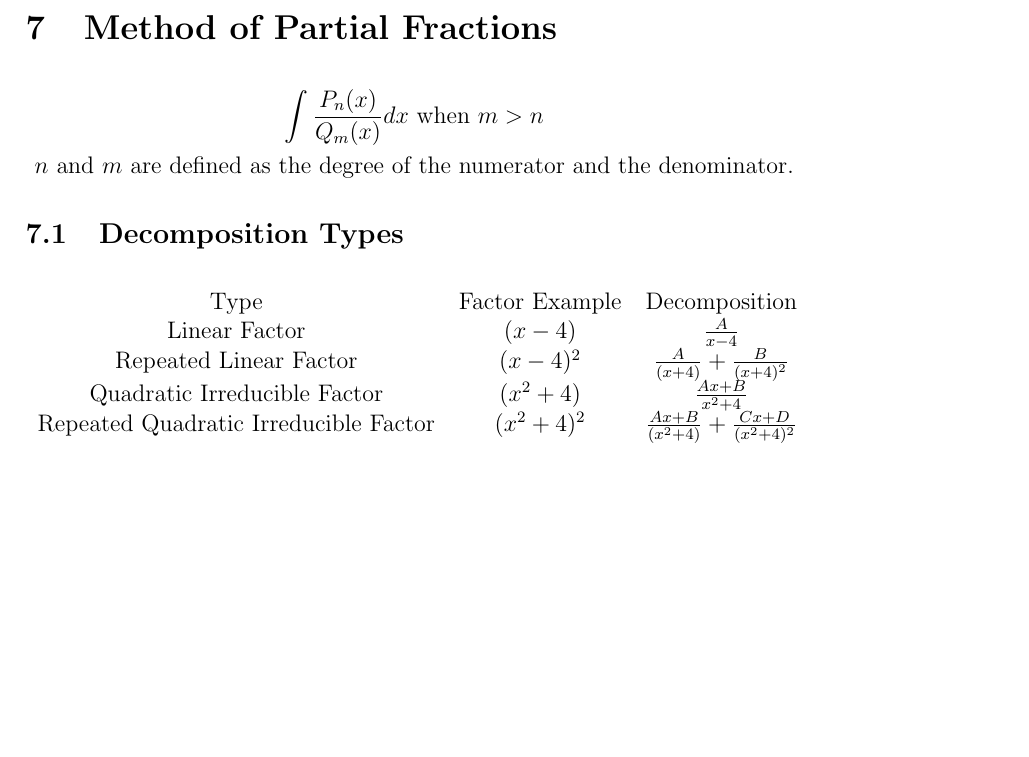
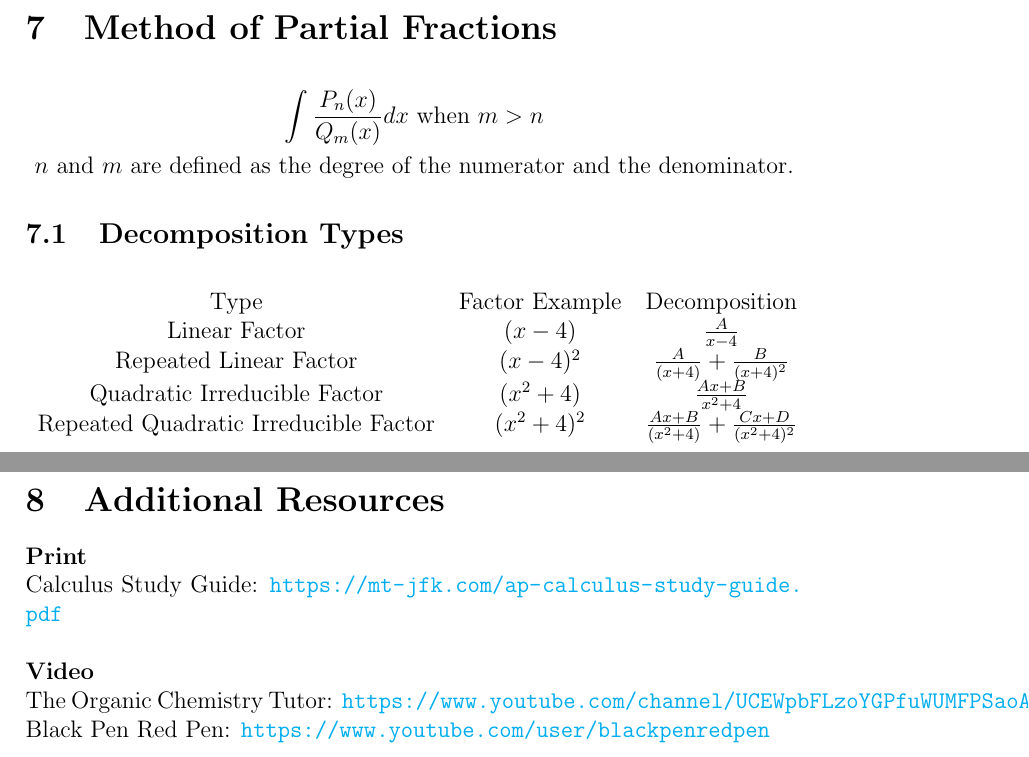
Before and after one commit to KVentayen/Resources, a LaTeX document (Math/MATH121/math121.tex): part of page 8 of 8 before the commit and two parts of pages 8 and 9 of 9 after it, the two joined at a grey line, cut so that both start at the same text, the shorter picture padded with empty space. Compiled offline with pdfLaTeX.

Commit message:
Added Additional Resources Page.

```diff
--- a/Math/MATH121/math121.tex
+++ b/Math/MATH121/math121.tex
@@ -248,4 +248,14 @@ Repeated Quadratic Irreducible Factor & $(x^2+4)^2$ & $\frac{Ax+B}{(x^2+4)} + \f
 \end{tabular}
 \end{center}
 
+\pagebreak
+
+\section{Additional Resources}
+\textbf{Print}\\
+Calculus Study Guide: \url{https://mt-jfk.com/ap-calculus-study-guide.pdf}\\
+\\
+\textbf{Video}\\
+The Organic Chemistry Tutor: \url{https://www.youtube.com/channel/UCEWpbFLzoYGPfuWUMFPSaoA}\\
+Black Pen Red Pen: \url{https://www.youtube.com/user/blackpenredpen}
+
 \end{document}
```
Also changed, not shown: Math/MATH121/math121.pdf, 5 other files.
